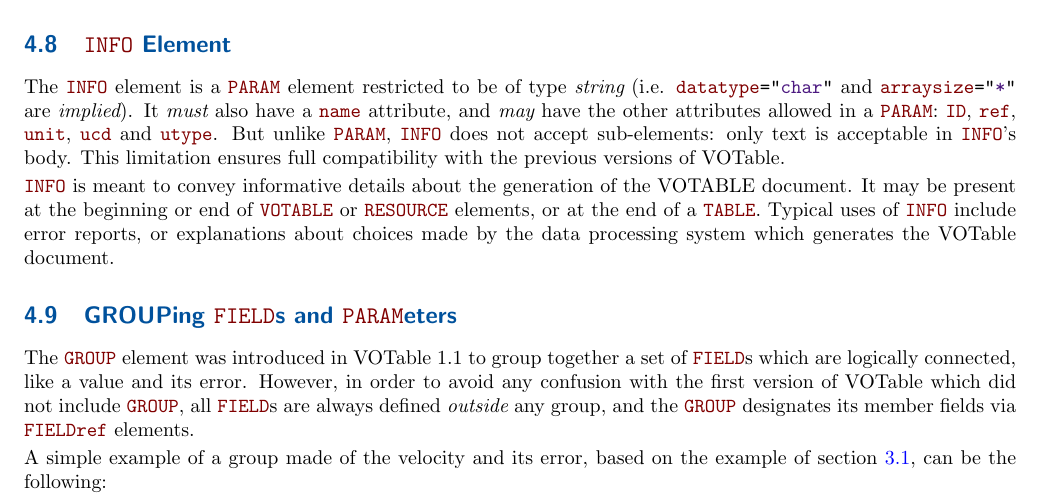
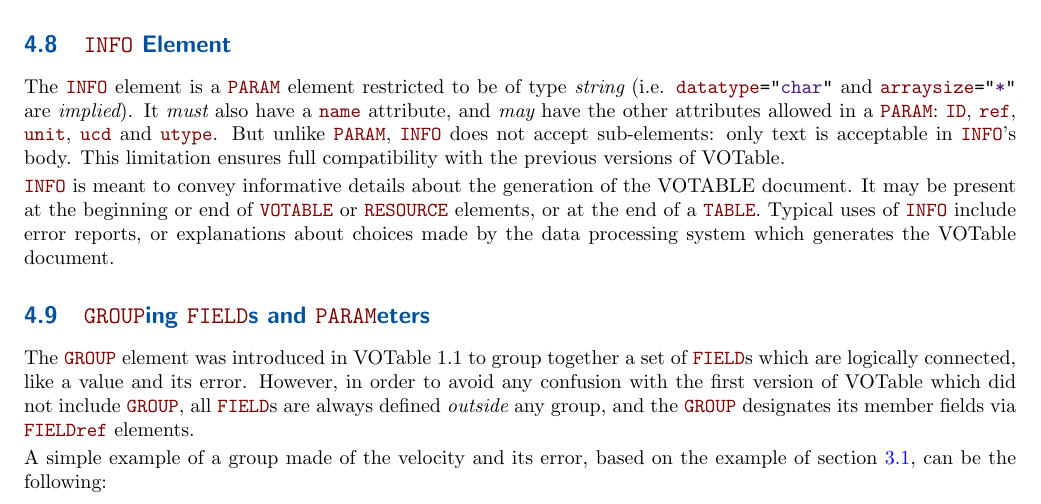
Before and after one commit to ivoa-std/VOTable, a LaTeX document (votable.tex): part of page 14 of 32, cut so that both start at the same text. Compiled offline with pdfLaTeX.

Commit message:
votable: highlight GROUP in heading

```diff
--- a/votable.tex
+++ b/votable.tex
@@ -1321,7 +1321,7 @@ or at the end of a \elem{TABLE}. Typical uses of \elem{INFO}
 include error reports, or explanations about choices made by the
 data processing system which generates the VOTable document.
 
-\subsection{\texorpdfstring{GROUPing \elem{FIELD}s and \elem{PARAM}eters}
+\subsection{\texorpdfstring{\elem{GROUP}ing \elem{FIELD}s and \elem{PARAM}eters}
                            {GROUPing FIELDs and PARAMeters}}
 \label{sec:group}
 \label{elem:GROUP}
```
